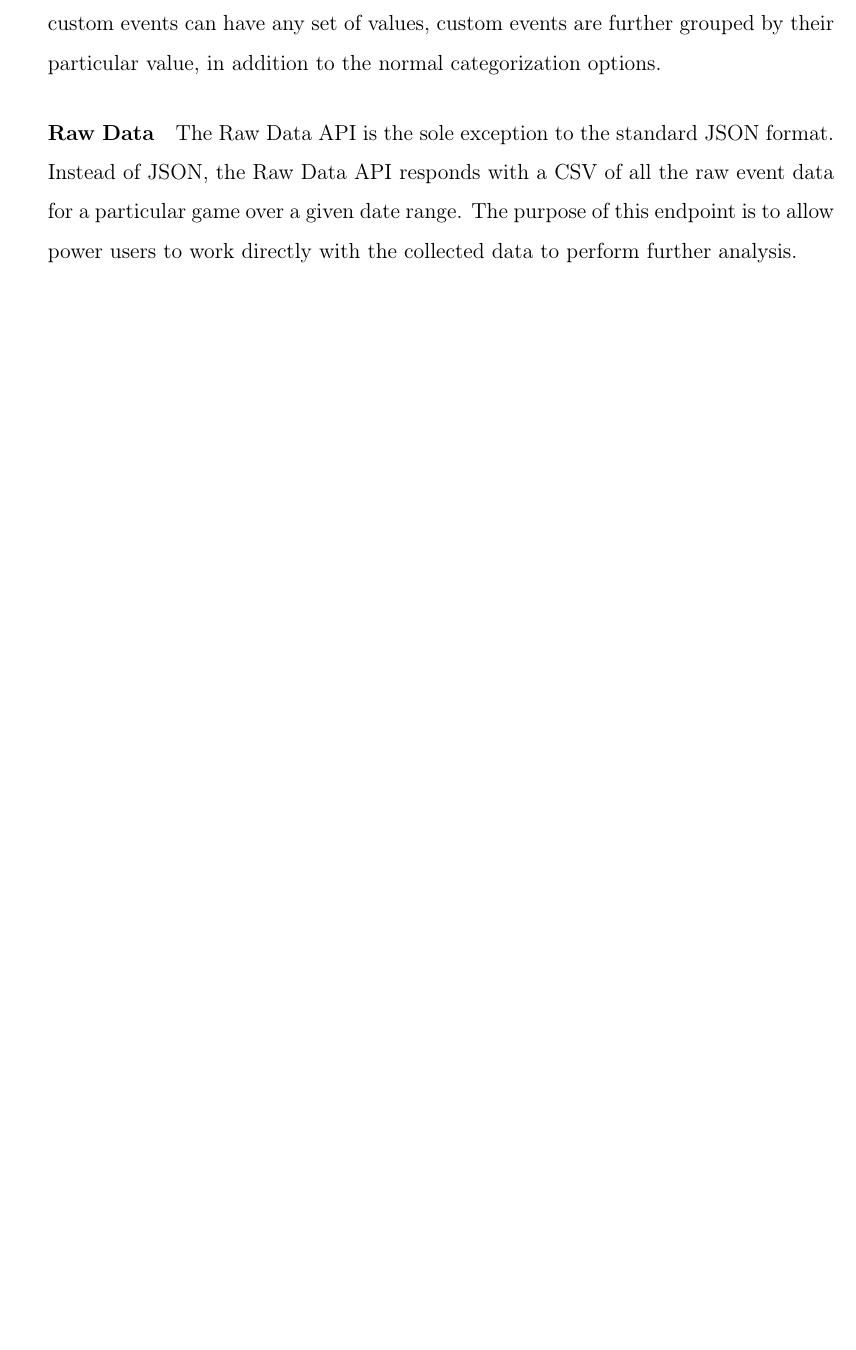
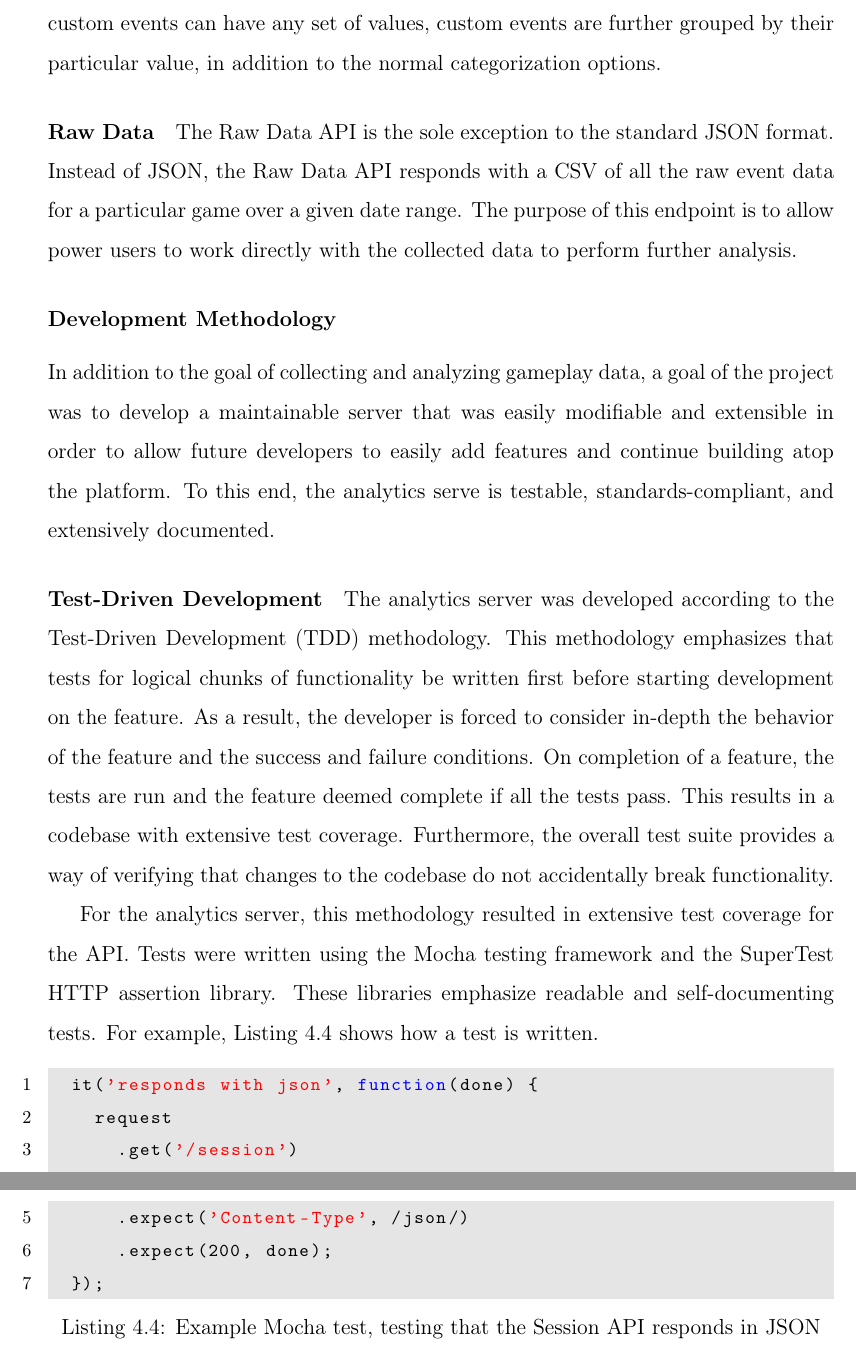
Before and after one commit to fsosa/Thesis, a LaTeX thesis (main.tex, which reads chap4.tex): part of page 45 of 50 before the commit and two parts of pages 45 and 46 of 50 after it, the two joined at a grey line, cut so that both start at the same text, the shorter picture padded with empty space. Compiled offline with pdfLaTeX.

Commit message:
development methodolofgy

```diff
--- a/chap4.tex
+++ b/chap4.tex
@@ -206,3 +206,26 @@ Similar to the Agent Bumps API, the Custom Events API gives statistics as to how
 \paragraph{Raw Data}
 
 The Raw Data API is the sole exception to the standard JSON format. Instead of JSON, the Raw Data API responds with a CSV of all the raw event data for a particular game over a given date range. The purpose of this endpoint is to allow power users to work directly with the collected data to perform further analysis.
+
+
+\subsubsection{Development Methodology}
+
+In addition to the goal of collecting and analyzing gameplay data, a goal of the project was to develop a maintainable server that was easily modifiable and extensible in order to allow future developers to easily add features and continue building atop the platform. To this end, the analytics serve is testable, standards-compliant, and extensively documented.
+
+
+\paragraph{Test-Driven Development}
+
+The analytics server was developed according to the Test-Driven Development (TDD) methodology. This methodology emphasizes that tests for logical chunks of functionality be written first before starting development on the feature. As a result, the developer is forced to consider in-depth the behavior of the feature and the success and failure conditions. On completion of a feature, the tests are run and the feature deemed complete if all the tests pass. This results in a codebase with extensive test coverage. Furthermore, the overall test suite provides a way of verifying that changes to the codebase do not accidentally break functionality.
+
+For the analytics server, this methodology resulted in extensive test coverage for the API. Tests were written using the Mocha testing framework and the SuperTest HTTP assertion library. These libraries emphasize readable and self-documenting tests. For example, Listing \ref{lst:mocha_example} shows how a test is written.
+
+\medskip
+\begin{lstlisting}[caption=Example Mocha test{,} testing that the Session API responds in JSON, label={lst:mocha_example}]
+	it('responds with json', function(done) {
+		request
+			.get('/session')
+			.set('Accept', 'application/json')
+			.expect('Content-Type', /json/)
+			.expect(200, done);
+	});
+\end{lstlisting}
```
Also changed, not shown: chap4.tex (2 more changed lines).
